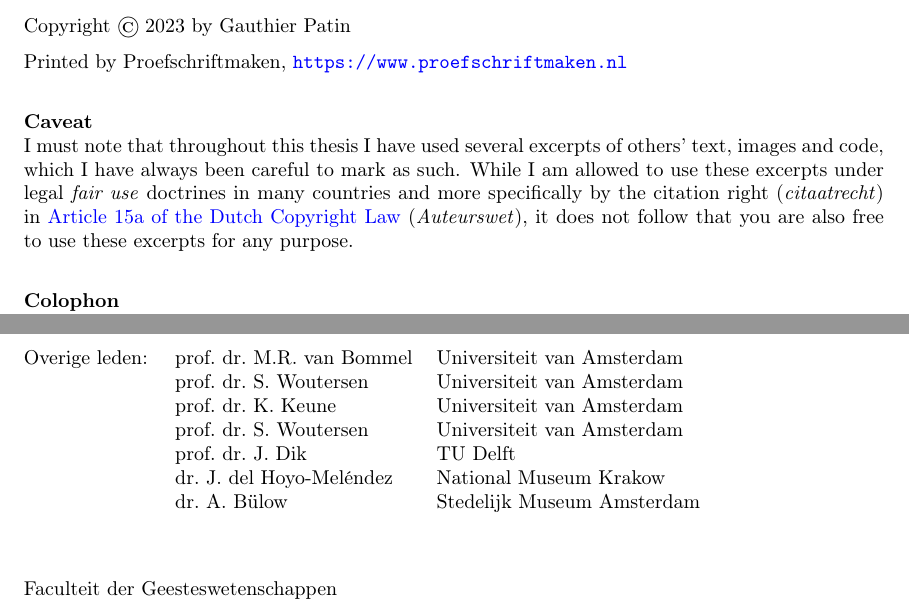
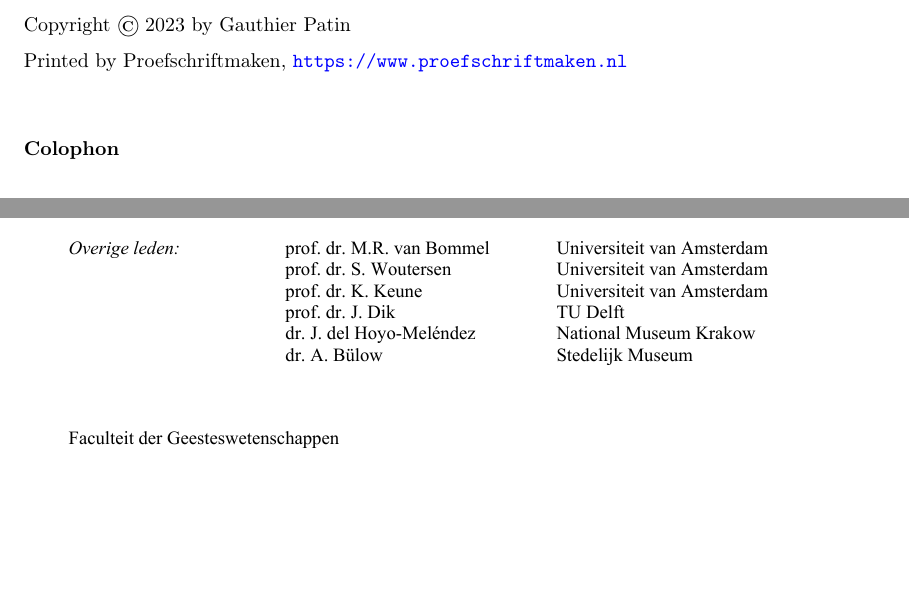
Before and after one commit to g-patin/PhD_thesis, a LaTeX thesis (main.tex, which reads pre.tex): two parts of pages 2 and 3 of 339 before the commit and two parts of pages 4 and 6 of 341 after it, joined at a grey line, cut so that both start at the same text, the shorter picture padded with empty space. Compiled offline with pdfLaTeX.

Commit message:
Add files via upload

```diff
--- a/pre.tex
+++ b/pre.tex
@@ -44,12 +37,10 @@ Copyright \copyright \hspace{0.1cm}2023 by Gauthier Patin
 
 Printed by Proefschriftmaken, \url{https://www.proefschriftmaken.nl}\\
 
-
-\textbf{Caveat} \\
-I must note that throughout this thesis I have used several excerpts of others' text, images and code, which I have always been careful to mark as such.
-While I am allowed to use these excerpts under legal \emph{fair use} doctrines in many countries and more specifically by the citation right (\emph{citaatrecht}) in \href{http://wetten.overheid.nl/jci1.3:c:BWBR0001886&hoofdstuk=I&paragraaf=6&artikel=15a&z=2015-07-01&g=2015-07-01}{Article 15a of the Dutch Copyright Law} (\emph{Auteurswet}), it does not follow that you are also free to use these excerpts for any purpose.\\
+\vspace{0.5cm}
 
 \textbf{Colophon} \\
+
 This thesis was typeset with the help of \LaTeX{} and to a large extent uses the source code provided by Ken Arroyo Ohori for his PhD thesis (\url{https://github.com/kenohori/thesis}). Most of the figures were created using Matplotlib package inside Jupyter notebooks, or Inkscape.
 
 The source code of this thesis is available at: \url{https://github.com/g-patin/PhD_thesis}
@@ -139,21 +66,6 @@ The front and back covers are based on the results of light ageing experiments c
-  Overige leden: & prof.\ dr.\ M.R.\ van Bommel & Universiteit van Amsterdam \\
-  & prof.\ dr.\ S.\ Woutersen & Universiteit van Amsterdam \\
-  & prof.\ dr.\ K.\ Keune & Universiteit van Amsterdam  \\
-  & prof.\ dr.\ S.\ Woutersen & Universiteit van Amsterdam \\
-  & prof.\ dr.\ J.\ Dik & TU Delft \\
-  & dr.\ J.\ del Hoyo-Meléndez & National Museum Krakow \\
-  & dr.\ A.\ Bülow & Stedelijk Museum Amsterdam\\
-\\
-
-\end{tabular}
-
-\vspace{0.5cm}
-Faculteit der Geesteswetenschappen
-
-
+%% Funding statement
 
 \newpage
-
 {\Large\textbf{Funding}}\\
 
 The research for this thesis received financial assitance from the AXA Research Fund, the Van Gogh Museum-ASML Partnership in Science, the Rijksdienst voor het Cultureel Erfgoed, and the Rijksmuseum Amsterdam.
```
Also changed, not shown: main.tex (+2 -4 lines), P30_ATTACH.pdf (added), pre.tex (111 more changed lines).
